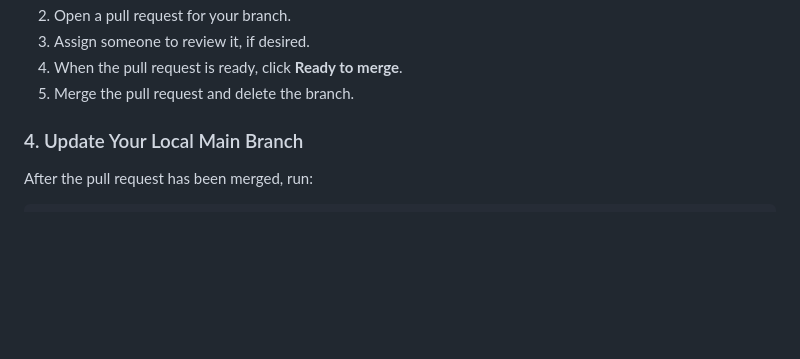
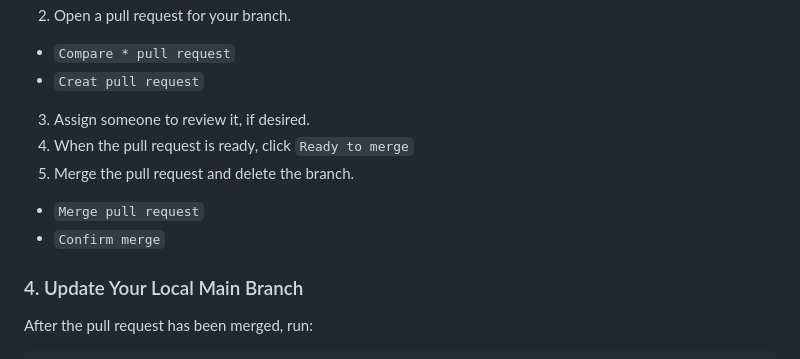
Before and after one commit to pedrokawa19/Senior_Design_7, a Markdown page: terminal-cmds.md, the part around one of its changes. Rendered like a GitHub page; blank space fills up the shorter version.

Commit message:
better instructions

```diff
--- a/terminal-cmds.md
+++ b/terminal-cmds.md
@@ -41,7 +41,11 @@ git checkout -b <branch-name>
 2. Open a pull request for your branch.
+ - `Compare * pull request`
+ - `Creat pull request`
 3. Assign someone to review it, if desired.
-4. When the pull request is ready, click **Ready to merge**.
+4. When the pull request is ready, click `Ready to merge`
 5. Merge the pull request and delete the branch.
+ - `Merge pull request`
+ - `Confirm merge`
 
 ### 4. Update Your Local Main Branch
 
```
Also changed, not shown: other parts of terminal-cmds.md (+1 -1 lines).
